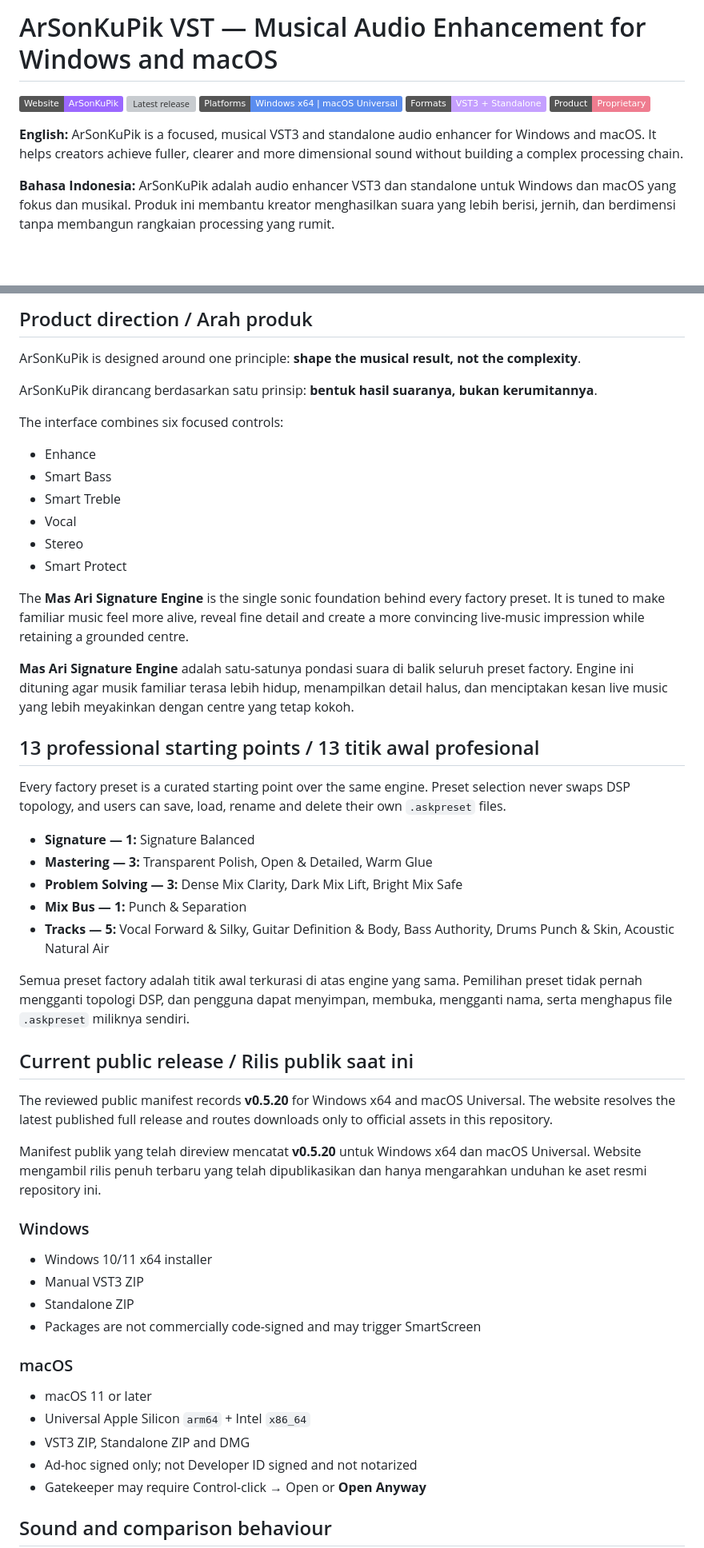
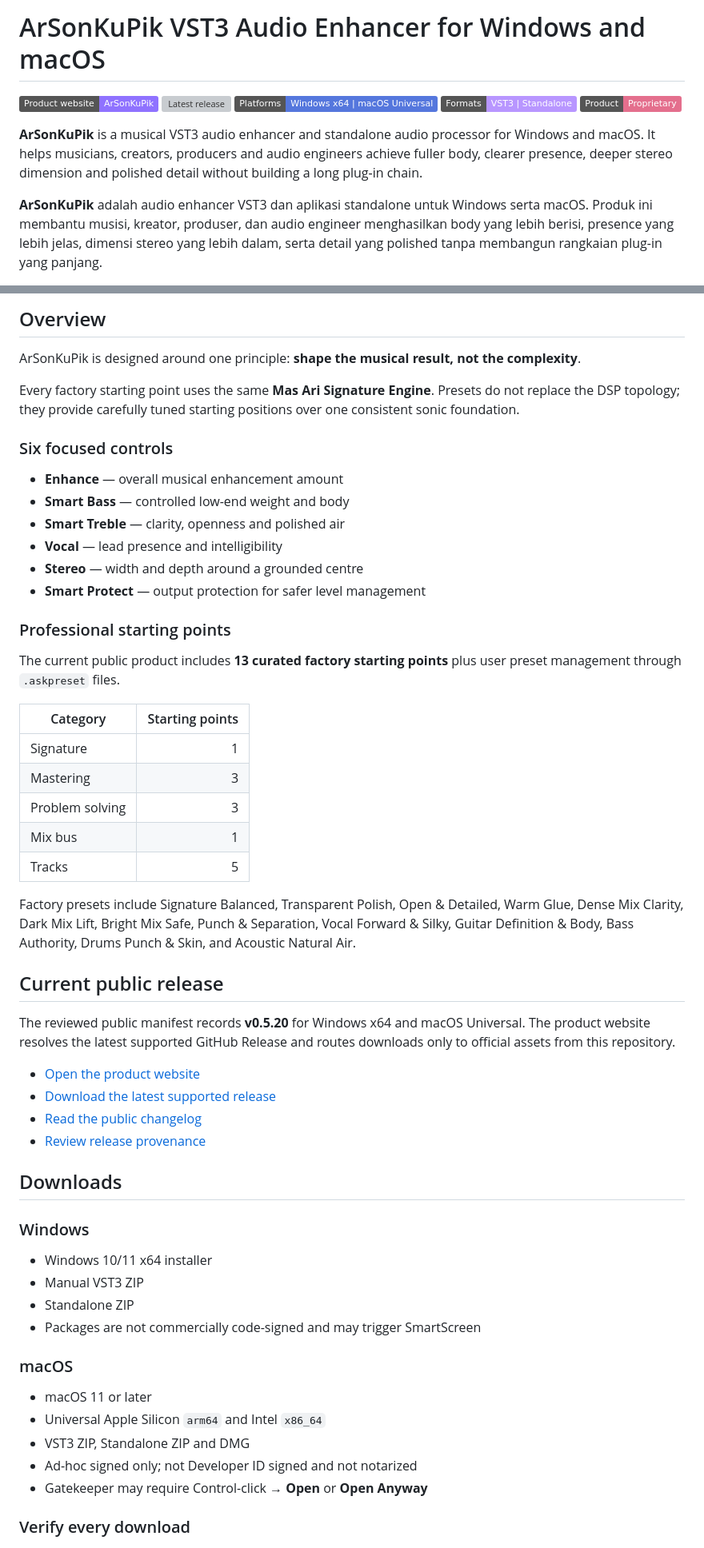
Before and after one commit to masarray/vst-enhancer, a Markdown page: README.md, 2 parts joined by grey strips. Shown at 80% size. Rendered like a GitHub page; badges without logos; blank space fills up the shorter version; grey boxes are pictures that could not be loaded.

Commit message:
docs: professionalize repository README and discoverability

```diff
--- a/README.md
+++ b/README.md
@@ -1,14 +1,14 @@
-# ArSonKuPik VST — Musical Audio Enhancement for Windows and macOS
+# ArSonKuPik VST3 Audio Enhancer for Windows and macOS
 
-[![Website](https://img.shields.io/badge/Website-ArSonKuPik-9b68ff)](https://masarray.github.io/vst-enhancer/)
+[![Website](https://img.shields.io/badge/Product%20website-ArSonKuPik-8f72ff)](https://masarray.github.io/vst-enhancer/)
 [![Latest release](https://img.shields.io/github/v/release/masarray/vst-enhancer?label=Latest%20release)](https://github.com/masarray/vst-enhancer/releases/latest)
-[![Platforms](https://img.shields.io/badge/Platforms-Windows%20x64%20%7C%20macOS%20Universal-5b8def)](#compatibility)
-[![Formats](https://img.shields.io/badge/Formats-VST3%20%2B%20Standalone-c5a0ff)](#compatibility)
-[![Product licence](https://img.shields.io/badge/Product-Proprietary-ef7c8f)](EULA.txt)
+[![Platforms](https://img.shields.io/badge/Platforms-Windows%20x64%20%7C%20macOS%20Universal-5577dd)](#compatibility)
+[![Formats](https://img.shields.io/badge/Formats-VST3%20%7C%20Standalone-b896ff)](#downloads)
+[![Product licence](https://img.shields.io/badge/Product-Proprietary-e46f8d)](EULA.txt)
 
-**English:** ArSonKuPik is a focused, musical VST3 and standalone audio enhancer for Windows and macOS. It helps creators achieve fuller, clearer and more dimensional sound without building a complex processing chain.
+**ArSonKuPik** is a musical VST3 audio enhancer and standalone audio processor for Windows and macOS. It helps musicians, creators, producers and audio engineers achieve fuller body, clearer presence, deeper stereo dimension and polished detail without building a long plug-in chain.
 
-**Bahasa Indonesia:** ArSonKuPik adalah audio enhancer VST3 dan standalone untuk Windows dan macOS yang fokus dan musikal. Produk ini membantu kreator menghasilkan suara yang lebih berisi, jernih, dan berdimensi tanpa membangun rangkaian processing yang rumit.
+**ArSonKuPik** adalah audio enhancer VST3 dan aplikasi standalone untuk Windows serta macOS. Produk ini membantu musisi, kreator, produser, dan audio engineer menghasilkan body yang lebih berisi, presence yang lebih jelas, dimensi stereo yang lebih dalam, serta detail yang polished tanpa membangun rangkaian plug-in yang panjang.
 
 <p align="center">
   <a href="https://masarray.github.io/vst-enhancer/">
@@ -16,42 +16,45 @@
   </a>
 </p>
 
-## Product direction / Arah produk
+## Overview
 
 ArSonKuPik is designed around one principle: **shape the musical result, not the complexity**.
 
-ArSonKuPik dirancang berdasarkan satu prinsip: **bentuk hasil suaranya, bukan kerumitannya**.
+Every factory starting point uses the same **Mas Ari Signature Engine**. Presets do not replace the DSP topology; they provide carefully tuned starting positions over one consistent sonic foundation.
 
-The interface combines six focused controls:
+### Six focused controls
 
-- Enhance
-- Smart Bass
-- Smart Treble
-- Vocal
-- Stereo
-- Smart Protect
+- **Enhance** — overall musical enhancement amount
+- **Smart Bass** — controlled low-end weight and body
+- **Smart Treble** — clarity, openness and polished air
+- **Vocal** — lead presence and intelligibility
+- **Stereo** — width and depth around a grounded centre
+- **Smart Protect** — output protection for safer level management
 
-The **Mas Ari Signature Engine** is the single sonic foundation behind every factory preset. It is tuned to make familiar music feel more alive, reveal fine detail and create a more convincing live-music impression while retaining a grounded centre.
+### Professional starting points
 
-**Mas Ari Signature Engine** adalah satu-satunya pondasi suara di balik seluruh preset factory. Engine ini dituning agar musik familiar terasa lebih hidup, menampilkan detail halus, dan menciptakan kesan live music yang lebih meyakinkan dengan centre yang tetap kokoh.
+The current public product includes **13 curated factory starting points** plus user preset management through `.askpreset` files.
 
-## 13 professional starting points / 13 titik awal profesional
+| Category | Starting points |
+|---|---:|
+| Signature | 1 |
+| Mastering | 3 |
+| Problem solving | 3 |
+| Mix bus | 1 |
+| Tracks | 5 |
 
-Every factory preset is a curated starting point over the same engine. Preset selection never swaps DSP topology, and users can save, load, rename and delete their own `.askpreset` files.
+Factory presets include Signature Balanced, Transparent Polish, Open & Detailed, Warm Glue, Dense Mix Clarity, Dark Mix Lift, Bright Mix Safe, Punch & Separation, Vocal Forward & Silky, Guitar Definition & Body, Bass Authority, Drums Punch & Skin, and Acoustic Natural Air.
 
-- **Signature — 1:** Signature Balanced
-- **Mastering — 3:** Transparent Polish, Open & Detailed, Warm Glue
-- **Problem Solving — 3:** Dense Mix Clarity, Dark Mix Lift, Bright Mix Safe
-- **Mix Bus — 1:** Punch & Separation
-- **Tracks — 5:** Vocal Forward & Silky, Guitar Definition & Body, Bass Authority, Drums Punch & Skin, Acoustic Natural Air
+## Current public release
 
-Semua preset factory adalah titik awal terkurasi di atas engine yang sama. Pemilihan preset tidak pernah mengganti topologi DSP, dan pengguna dapat menyimpan, membuka, mengganti nama, serta menghapus file `.askpreset` miliknya sendiri.
+The reviewed public manifest records **v0.5.20** for Windows x64 and macOS Universal. The product website resolves the latest supported GitHub Release and routes downloads only to official assets from this repository.
 
-## Current public release / Rilis publik saat ini
+- [Open the product website](https://masarray.github.io/vst-enhancer/)
+- [Download the latest supported release](https://github.com/masarray/vst-enhancer/releases/latest)
+- [Read the public changelog](CHANGELOG.md)
+- [Review release provenance](RELEASE-PROVENANCE.md)
 
-The reviewed public manifest records **v0.5.20** for Windows x64 and macOS Universal. The website resolves the latest published full release and routes downloads only to official assets in this repository.
-
-Manifest publik yang telah direview mencatat **v0.5.20** untuk Windows x64 dan macOS Universal. Website mengambil rilis penuh terbaru yang telah dipublikasikan dan hanya mengarahkan unduhan ke aset resmi repository ini.
+## Downloads
 
 ### Windows
 
@@ -63,10 +66,10 @@ Manifest publik yang telah direview mencatat **v0.5.20** untuk Windows x64 dan m
 ### macOS
 
 - macOS 11 or later
-- Universal Apple Silicon `arm64` + Intel `x86_64`
+- Universal Apple Silicon `arm64` and Intel `x86_64`
 - VST3 ZIP, Standalone ZIP and DMG
 - Ad-hoc signed only; not Developer ID signed and not notarized
-- Gatekeeper may require Control-click → Open or **Open Anyway**
+- Gatekeeper may require Control-click → **Open** or **Open Anyway**
 
-## Sound and comparison behaviour
+### Verify every download
 
```
Also changed, not shown: other parts of README.md (+63 -64 lines).
